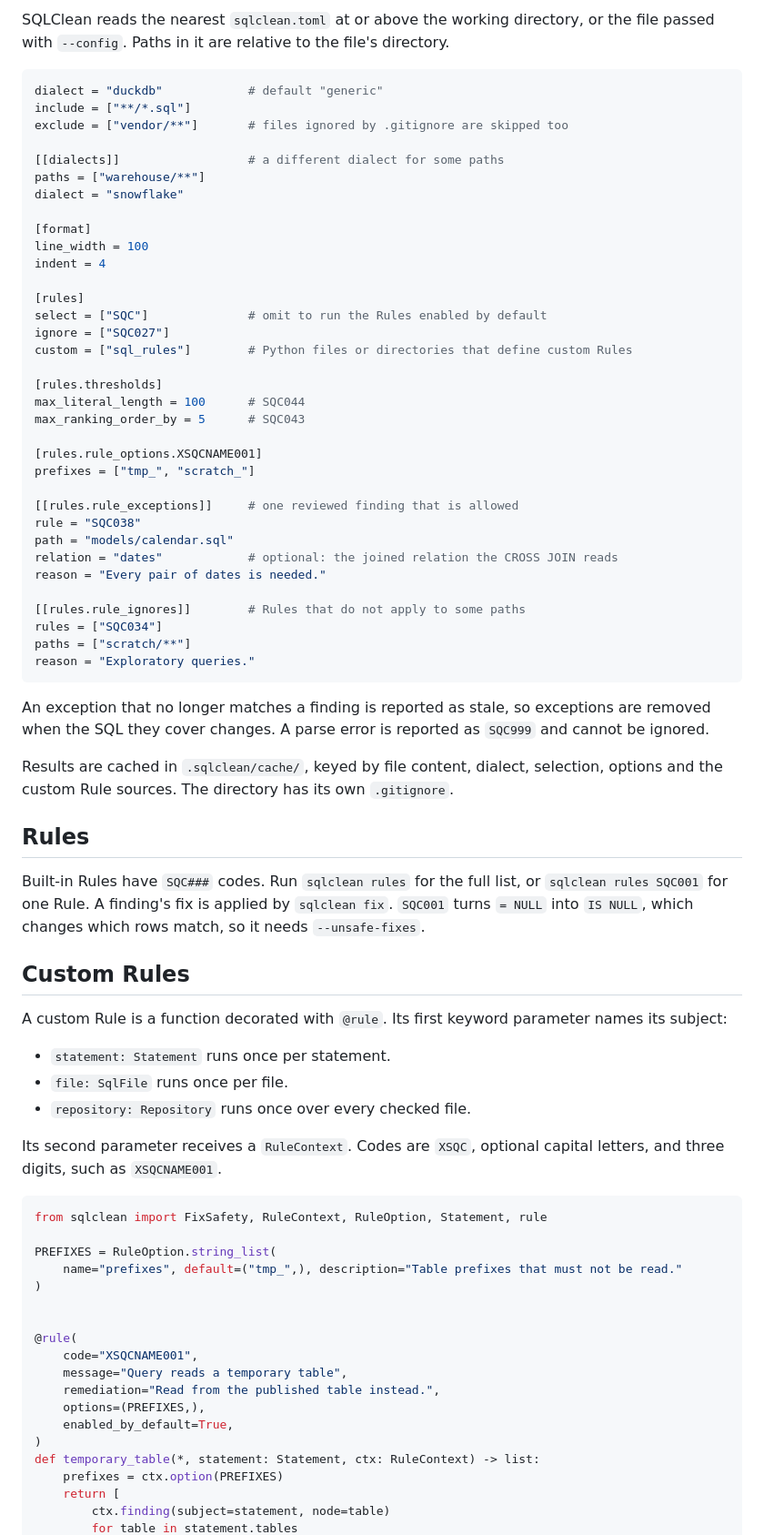
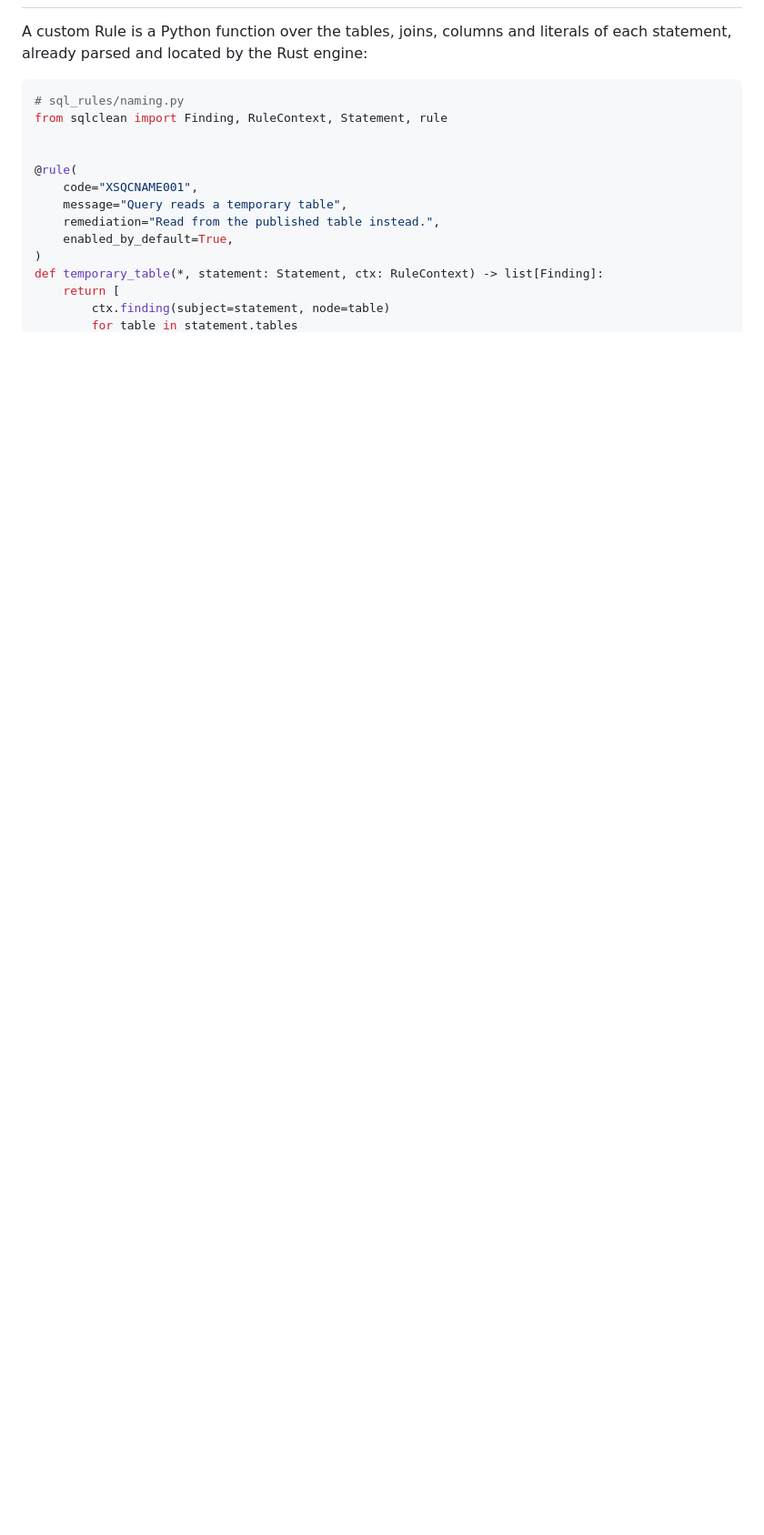
Before and after one commit to sqlstack-io/sqlclean, a Markdown page: README.md, the part around one of its changes. Shown at 91% size. GitHub-like rendering; blank space fills up the shorter version.

````diff
--- a/README.md
+++ b/README.md
@@ -54,85 +64,19 @@ file ends with a newline. Formatting is idempotent: a formatted file formats to
 
-SQLClean reads the nearest `sqlclean.toml` at or above the working directory, or the file passed
-with `--config`. Paths in it are relative to the file's directory.
-
-```toml
-dialect = "duckdb"            # default "generic"
-include = ["**/*.sql"]
-exclude = ["vendor/**"]       # files ignored by .gitignore are skipped too
-
-[[dialects]]                  # a different dialect for some paths
-paths = ["warehouse/**"]
-dialect = "snowflake"
-
-[format]
-line_width = 100
-indent = 4
-
-[rules]
-select = ["SQC"]              # omit to run the Rules enabled by default
-ignore = ["SQC027"]
-custom = ["sql_rules"]        # Python files or directories that define custom Rules
-
-[rules.thresholds]
-max_literal_length = 100      # SQC044
-max_ranking_order_by = 5      # SQC043
-
-[rules.rule_options.XSQCNAME001]
-prefixes = ["tmp_", "scratch_"]
-
-[[rules.rule_exceptions]]     # one reviewed finding that is allowed
-rule = "SQC038"
-path = "models/calendar.sql"
-relation = "dates"            # optional: the joined relation the CROSS JOIN reads
-reason = "Every pair of dates is needed."
-
-[[rules.rule_ignores]]        # Rules that do not apply to some paths
-rules = ["SQC034"]
-paths = ["scratch/**"]
-reason = "Exploratory queries."
-```
-
-An exception that no longer matches a finding is reported as stale, so exceptions are removed
-when the SQL they cover changes. A parse error is reported as `SQC999` and cannot be ignored.
-
-Results are cached in `.sqlclean/cache/`, keyed by file content, dialect, selection, options and
-the custom Rule sources. The directory has its own `.gitignore`.
-
-## Rules
-
-Built-in Rules have `SQC###` codes. Run `sqlclean rules` for the full list, or
-`sqlclean rules SQC001` for one Rule. A finding's fix is applied by `sqlclean fix`. `SQC001` turns
-`= NULL` into `IS NULL`, which changes which rows match, so it needs `--unsafe-fixes`.
-
-## Custom Rules
-
-A custom Rule is a function decorated with `@rule`. Its first keyword parameter names its
-subject:
-
-- `statement: Statement` runs once per statement.
-- `file: SqlFile` runs once per file.
-- `repository: Repository` runs once over every checked file.
-
-Its second parameter receives a `RuleContext`. Codes are `XSQC`, optional capital letters, and
-three digits, such as `XSQCNAME001`.
+A custom Rule is a Python function over the tables, joins, columns and literals of each
+statement, already parsed and located by the Rust engine:
 
 ```python
-from sqlclean import FixSafety, RuleContext, RuleOption, Statement, rule
-
-PREFIXES = RuleOption.string_list(
-    name="prefixes", default=("tmp_",), description="Table prefixes that must not be read."
-)
+# sql_rules/naming.py
+from sqlclean import Finding, RuleContext, Statement, rule
 
 
 @rule(
     code="XSQCNAME001",
     message="Query reads a temporary table",
     remediation="Read from the published table instead.",
-    options=(PREFIXES,),
     enabled_by_default=True,
 )
-def temporary_table(*, statement: Statement, ctx: RuleContext) -> list:
-    prefixes = ctx.option(PREFIXES)
+def temporary_table(*, statement: Statement, ctx: RuleContext) -> list[Finding]:
     return [
         ctx.finding(subject=statement, node=table)
         for table in statement.tables
````
Also changed, not shown: other parts of README.md (+66 -100 lines).
